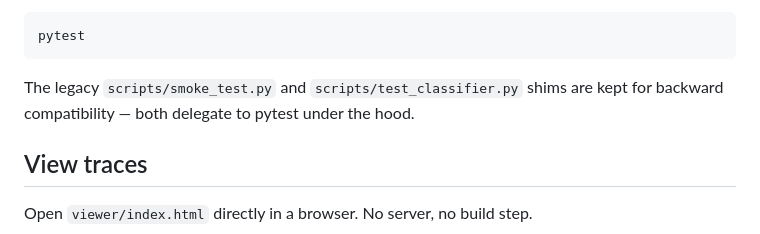
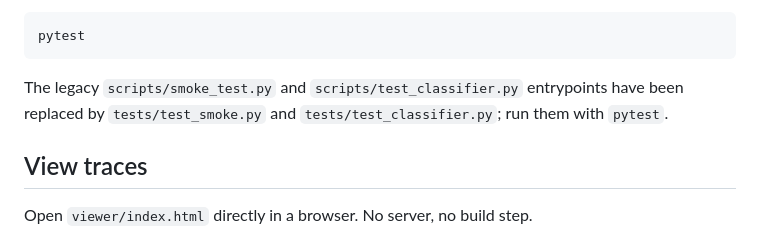
Before and after one commit to thebharathkumar/dungeon-traces, a Markdown page: README.md, the part around the change. Drawn GitHub-style.

Commit message:
docs: correct README claim about legacy scripts/
scripts/smoke_test.py and scripts/test_classifier.py were removed in
the pytest migration commit (03ef6fc); the README mistakenly claimed
they still existed as backward-compat shims. They don't — replaced by
tests/test_smoke.py and tests/test_classifier.py.

````diff
--- a/README.md
+++ b/README.md
@@ -104,7 +104,7 @@ Or via pytest, which also runs the property-based tests, the classifier unit tes
 pytest
 ```
 
-The legacy `scripts/smoke_test.py` and `scripts/test_classifier.py` shims are kept for backward compatibility — both delegate to pytest under the hood.
+The legacy `scripts/smoke_test.py` and `scripts/test_classifier.py` entrypoints have been replaced by `tests/test_smoke.py` and `tests/test_classifier.py`; run them with `pytest`.
 
 ## View traces
 
````
